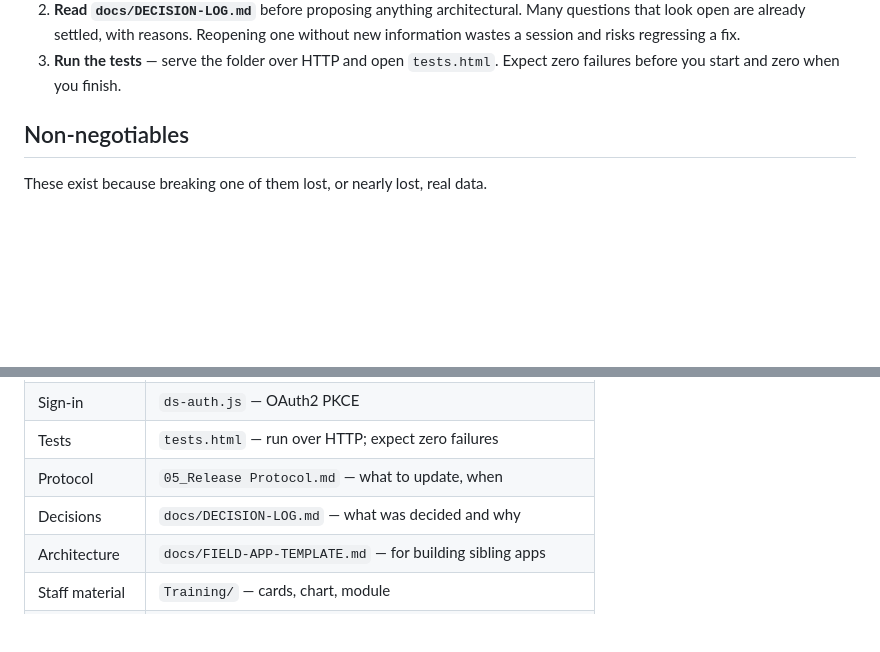
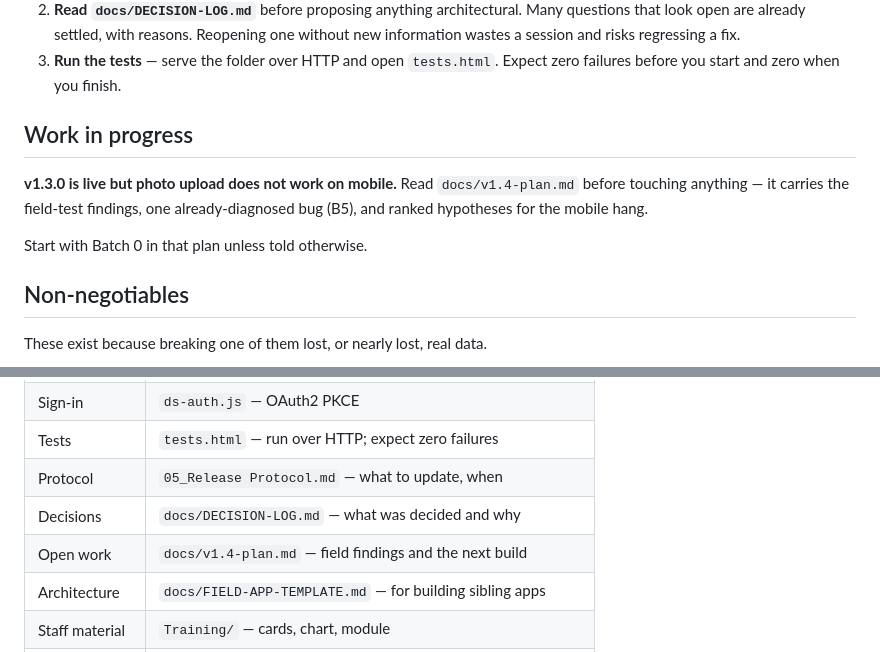
Before and after one commit to DS-JS1/dryspace-inspect, a Markdown page: CLAUDE.md, 2 parts joined by grey strips. Rendered like a GitHub page; blank space fills up the shorter version.

```diff
--- a/CLAUDE.md
+++ b/CLAUDE.md
@@ -19,6 +19,14 @@ and point you here.
    without new information wastes a session and risks regressing a fix.
 3. **Run the tests** — serve the folder over HTTP and open `tests.html`. Expect
    zero failures before you start and zero when you finish.
+
+## Work in progress
+
+**v1.3.0 is live but photo upload does not work on mobile.** Read
+`docs/v1.4-plan.md` before touching anything — it carries the field-test findings,
+one already-diagnosed bug (B5), and ranked hypotheses for the mobile hang.
+
+Start with Batch 0 in that plan unless told otherwise.
 
 ## Non-negotiables
 
@@ -49,6 +57,7 @@ These exist because breaking one of them lost, or nearly lost, real data.
 | Tests | `tests.html` — run over HTTP; expect zero failures |
 | Protocol | `05_Release Protocol.md` — what to update, when |
 | Decisions | `docs/DECISION-LOG.md` — what was decided and why |
+| Open work | `docs/v1.4-plan.md` — field findings and the next build |
 | Architecture | `docs/FIELD-APP-TEMPLATE.md` — for building sibling apps |
 | Staff material | `Training/` — cards, chart, module |
 | Printed guides | `Guides/` — generated PDFs, never edited directly |
```
Also changed, not shown: docs/DECISION-LOG.md (+24 -0 lines), docs/v1.4-plan.md (added, +196 -0 lines).
